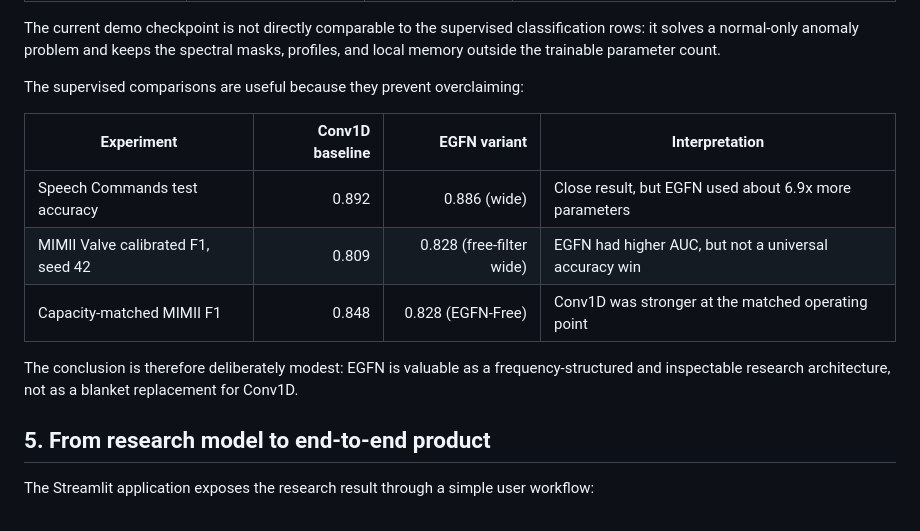
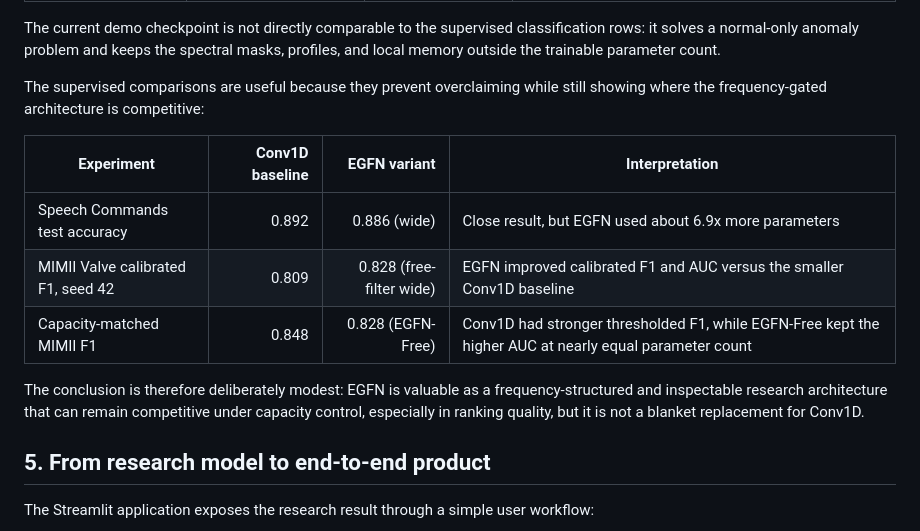
Before and after one commit to HenryMorenodataphysics-web/energy-gated-frequency-networks, a Markdown page: README.md, the part around the change. Rendered like a GitHub page.

Commit message:
Clarify EGFN comparison in README

```diff
--- a/README.md
+++ b/README.md
@@ -157,17 +157,19 @@ classification rows: it solves a normal-only anomaly problem and keeps the
 spectral masks, profiles, and local memory outside the trainable parameter
 count.
 
-The supervised comparisons are useful because they prevent overclaiming:
+The supervised comparisons are useful because they prevent overclaiming while
+still showing where the frequency-gated architecture is competitive:
 
 | Experiment | Conv1D baseline | EGFN variant | Interpretation |
 | --- | ---: | ---: | --- |
 | Speech Commands test accuracy | 0.892 | 0.886 (wide) | Close result, but EGFN used about 6.9x more parameters |
-| MIMII Valve calibrated F1, seed 42 | 0.809 | 0.828 (free-filter wide) | EGFN had higher AUC, but not a universal accuracy win |
-| Capacity-matched MIMII F1 | 0.848 | 0.828 (EGFN-Free) | Conv1D was stronger at the matched operating point |
+| MIMII Valve calibrated F1, seed 42 | 0.809 | 0.828 (free-filter wide) | EGFN improved calibrated F1 and AUC versus the smaller Conv1D baseline |
+| Capacity-matched MIMII F1 | 0.848 | 0.828 (EGFN-Free) | Conv1D had stronger thresholded F1, while EGFN-Free kept the higher AUC at nearly equal parameter count |
 
 The conclusion is therefore deliberately modest: EGFN is valuable as a
-frequency-structured and inspectable research architecture, not as a blanket
-replacement for Conv1D.
+frequency-structured and inspectable research architecture that can remain
+competitive under capacity control, especially in ranking quality, but it is
+not a blanket replacement for Conv1D.
 
 ## 5. From research model to end-to-end product
 
```
